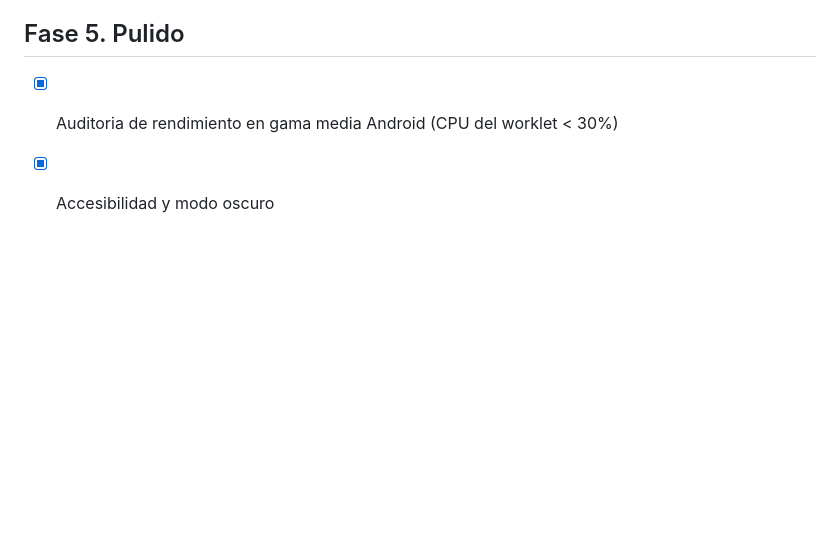
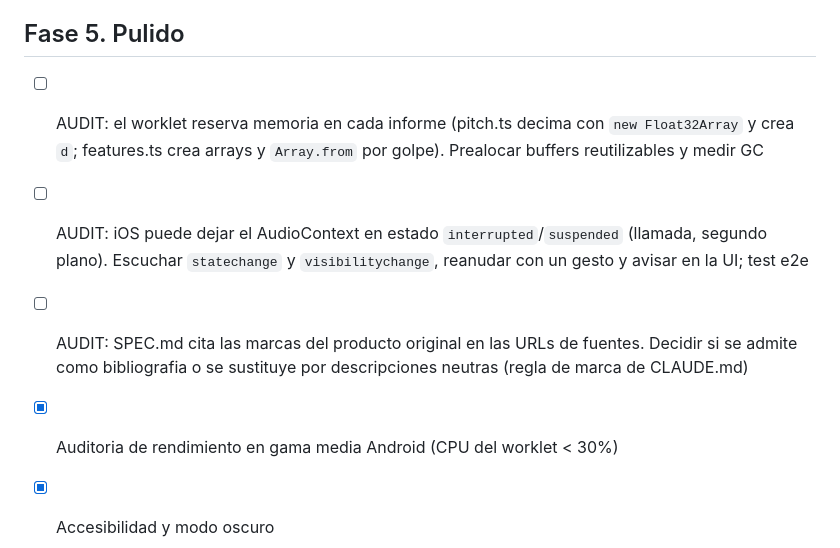
Before and after one commit to jesusburrueco/free-voclea, a Markdown page: docs/TASKS.md, the part around the change. GitHub-like rendering; blank space fills up the shorter version.

Commit message:
docs: auditoria semanal, tareas AUDIT y progreso
Co-Authored-By: Claude Sonnet 5.5 <noreply@anthropic.com>
Claude-Session: https://claude.ai/code/session_015rvETTPCxPqQ5hDapZ5YBn

```diff
--- a/docs/TASKS.md
+++ b/docs/TASKS.md
@@ -49,6 +49,9 @@ Regla: el agente coge la primera `[ ]` de la fase activa mas baja. Puede anadir
 - [x] Todas las opciones de SPEC.md accesibles desde UI movil
 
 ## Fase 5. Pulido
+- [ ] AUDIT: el worklet reserva memoria en cada informe (pitch.ts decima con `new Float32Array` y crea `d`; features.ts crea arrays y `Array.from` por golpe). Prealocar buffers reutilizables y medir GC
+- [ ] AUDIT: iOS puede dejar el AudioContext en estado `interrupted`/`suspended` (llamada, segundo plano). Escuchar `statechange` y `visibilitychange`, reanudar con un gesto y avisar en la UI; test e2e
+- [ ] AUDIT: SPEC.md cita las marcas del producto original en las URLs de fuentes. Decidir si se admite como bibliografia o se sustituye por descripciones neutras (regla de marca de CLAUDE.md)
 - [x] Auditoria de rendimiento en gama media Android (CPU del worklet < 30%)
 - [x] Accesibilidad y modo oscuro
 - [x] Pagina de ayuda propia
```
Also changed, not shown: docs/PROGRESS.md (+7 -0 lines).
